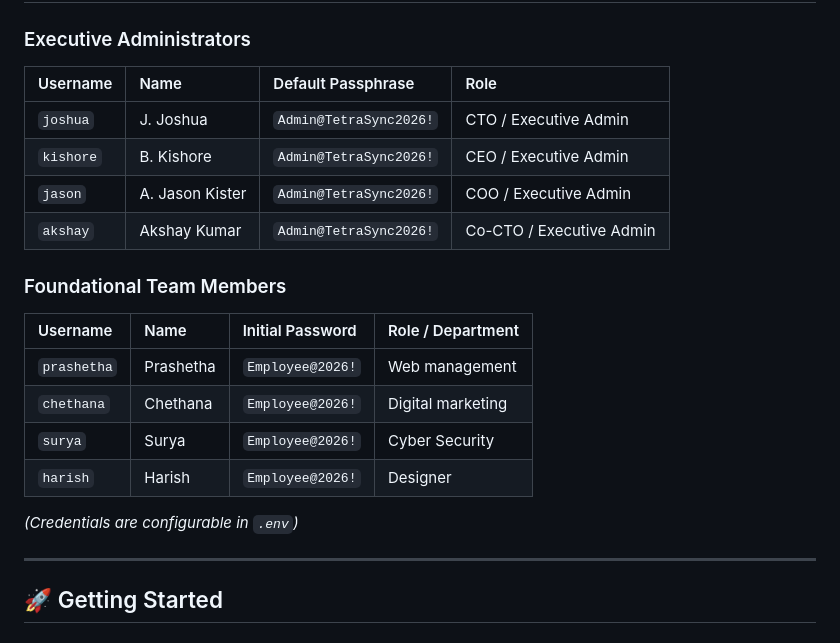
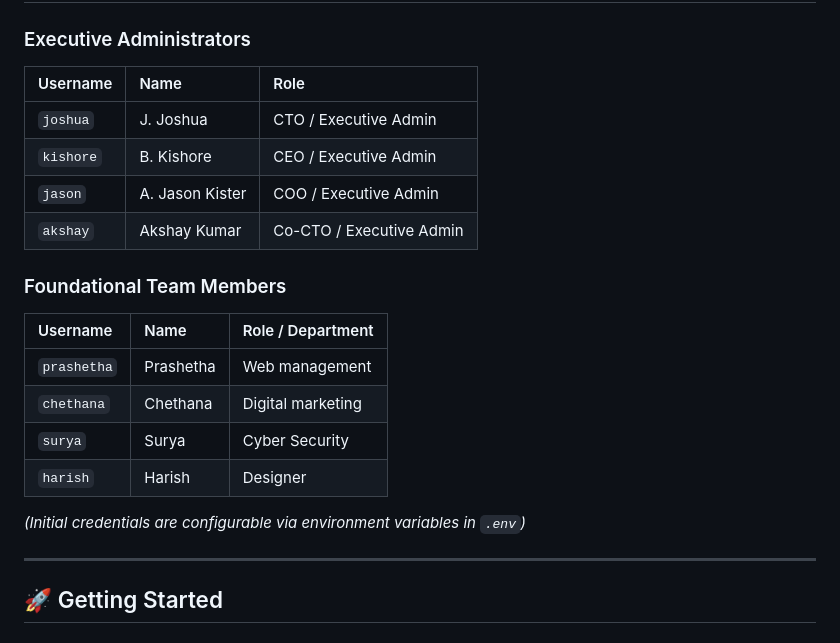
Before and after one commit to tetrasynctechnologies/Pentaryon-emp-web-, a Markdown page: README.md, the part around the change. GitHub-like rendering.

Commit message:
docs: clean up roster tables in README

```diff
--- a/README.md
+++ b/README.md
@@ -22,22 +22,22 @@
 ## 👥 Pre-Configured Roster & Credentials
 
 ### Executive Administrators
-| Username | Name | Default Passphrase | Role |
-| :--- | :--- | :--- | :--- |
-| `joshua` | J. Joshua | `Admin@TetraSync2026!` | CTO / Executive Admin |
-| `kishore` | B. Kishore | `Admin@TetraSync2026!` | CEO / Executive Admin |
-| `jason` | A. Jason Kister | `Admin@TetraSync2026!` | COO / Executive Admin |
-| `akshay` | Akshay Kumar | `Admin@TetraSync2026!` | Co-CTO / Executive Admin |
+| Username | Name | Role |
+| :--- | :--- | :--- |
+| `joshua` | J. Joshua | CTO / Executive Admin |
+| `kishore` | B. Kishore | CEO / Executive Admin |
+| `jason` | A. Jason Kister | COO / Executive Admin |
+| `akshay` | Akshay Kumar | Co-CTO / Executive Admin |
 
 ### Foundational Team Members
-| Username | Name | Initial Password | Role / Department |
-| :--- | :--- | :--- | :--- |
-| `prashetha` | Prashetha | `Employee@2026!` | Web management |
-| `chethana` | Chethana | `Employee@2026!` | Digital marketing |
-| `surya` | Surya | `Employee@2026!` | Cyber Security |
-| `harish` | Harish | `Employee@2026!` | Designer |
+| Username | Name | Role / Department |
+| :--- | :--- | :--- |
+| `prashetha` | Prashetha | Web management |
+| `chethana` | Chethana | Digital marketing |
+| `surya` | Surya | Cyber Security |
+| `harish` | Harish | Designer |
 
-*(Credentials are configurable in `.env`)*
+*(Initial credentials are configurable via environment variables in `.env`)*
 
 ---
 
```
